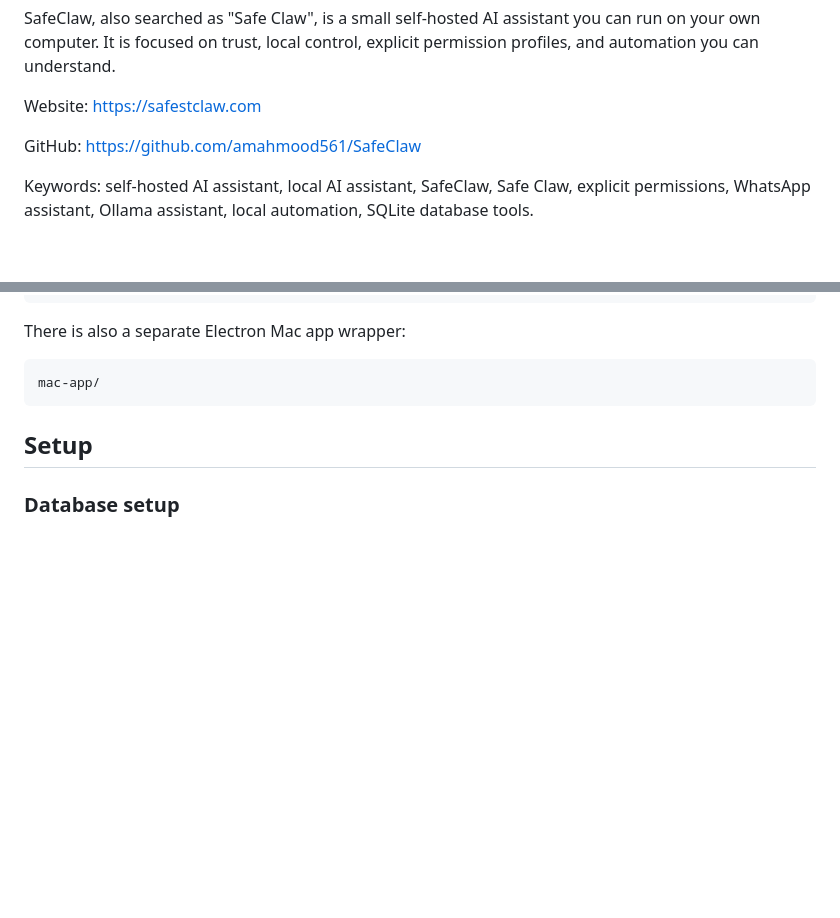
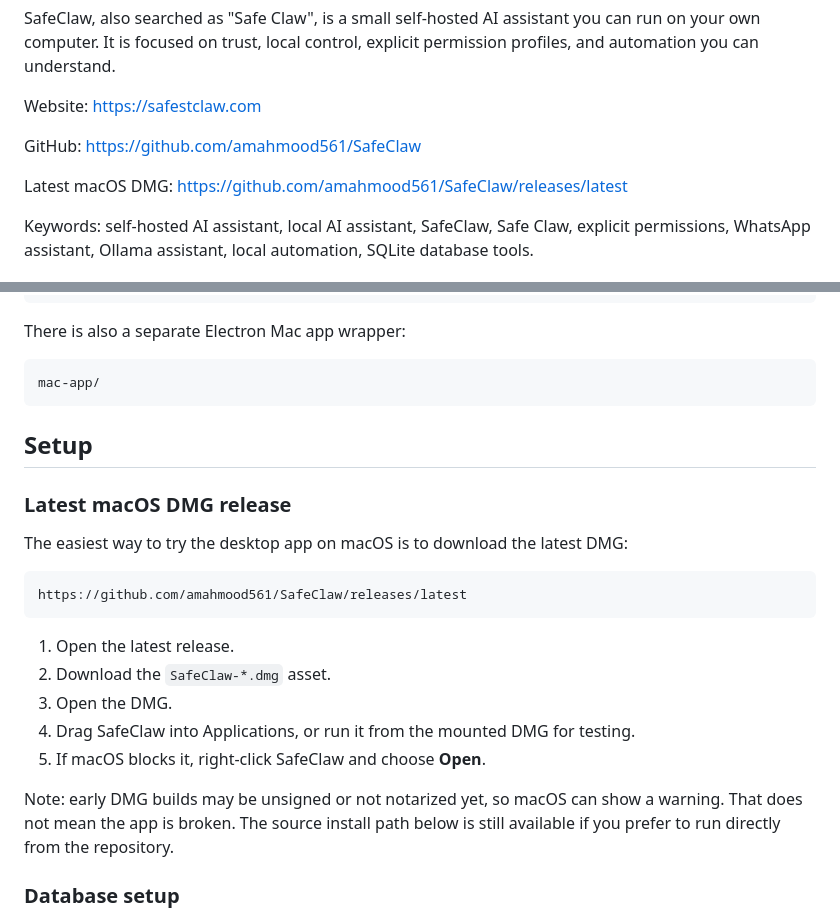
Before and after one commit to amahmood561/SafeClaw, a Markdown page: README.md, 2 parts joined by grey strips. Rendered like a GitHub page; blank space fills up the shorter version.

````diff
--- a/README.md
+++ b/README.md
@@ -9,6 +9,8 @@ permission profiles, and automation you can understand.
 Website: https://safestclaw.com
 
 GitHub: https://github.com/amahmood561/SafeClaw
+
+Latest macOS DMG: https://github.com/amahmood561/SafeClaw/releases/latest
 
 Keywords: self-hosted AI assistant, local AI assistant, SafeClaw, Safe Claw,
 explicit permissions, WhatsApp assistant, Ollama assistant, local automation,
@@ -304,6 +306,24 @@ mac-app/
 
 ## Setup
 
+### Latest macOS DMG release
+
+The easiest way to try the desktop app on macOS is to download the latest DMG:
+
+```text
+https://github.com/amahmood561/SafeClaw/releases/latest
+```
+
+1. Open the latest release.
+2. Download the `SafeClaw-*.dmg` asset.
+3. Open the DMG.
+4. Drag SafeClaw into Applications, or run it from the mounted DMG for testing.
+5. If macOS blocks it, right-click SafeClaw and choose **Open**.
+
+Note: early DMG builds may be unsigned or not notarized yet, so macOS can show a
+warning. That does not mean the app is broken. The source install path below is
+still available if you prefer to run directly from the repository.
+
 ### Database setup
 
 SafeClaw supports a conservative first database connector: read-only SQLite
````
